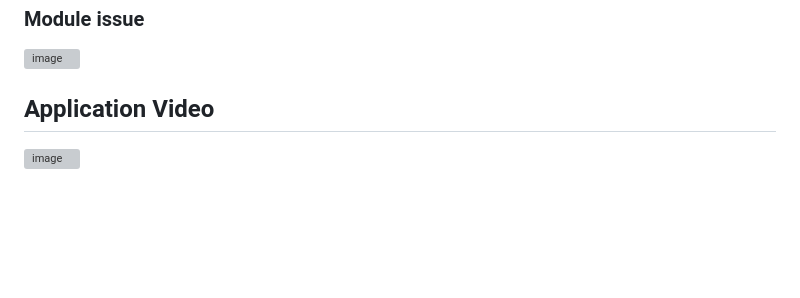
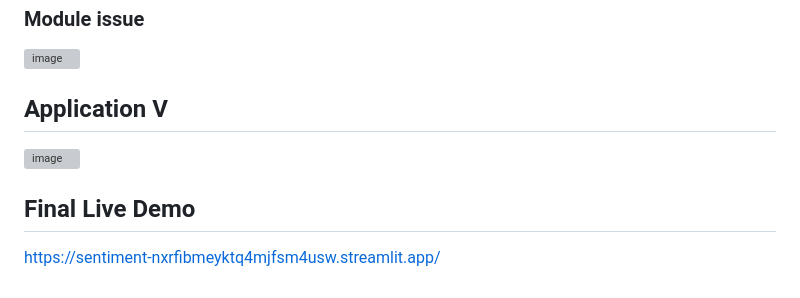
Before and after one commit to akjoshi12/GroupE_Deployment, a Markdown page: README.md, the part around the change printed below. Rendered like a GitHub page; blank space fills up the shorter version; grey boxes are pictures that could not be loaded.

```diff
--- a/README.md
+++ b/README.md
@@ -90,5 +91,8 @@ This project is part of the Retail Industry Project module, where the objective
 
 
 
-## Application Video
+## Application V
 ![image](https://github.com/user-attachments/assets/568d6fa8-1cf9-4429-bda9-6ef467e31d45)
+## Final Live Demo
+
+https://sentiment-nxrfibmeyktq4mjfsm4usw.streamlit.app/
```
Also changed, not shown: other parts of README.md (+1 -0 lines).
